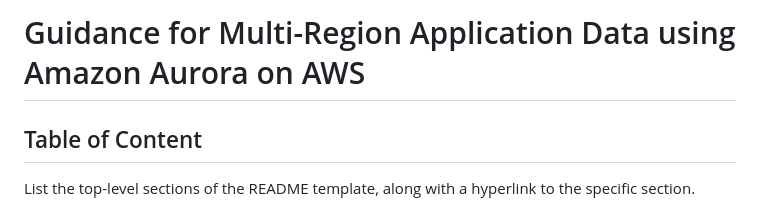
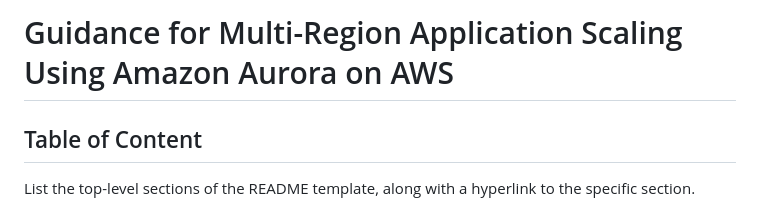
Before and after one commit to aws-solutions-library-samples/guidance-for-multi-region-application-data-using-amazon-aurora, a Markdown page: README.md, the part around the change. Rendered like a GitHub page.

```diff
--- a/README.md
+++ b/README.md
@@ -1,4 +1,4 @@
-# Guidance for Multi-Region Application Data using Amazon Aurora on AWS
+# Guidance for Multi-Region Application Scaling Using Amazon Aurora on AWS
 
 ## Table of Content
 
```
